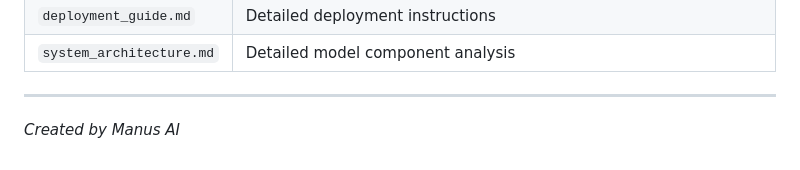
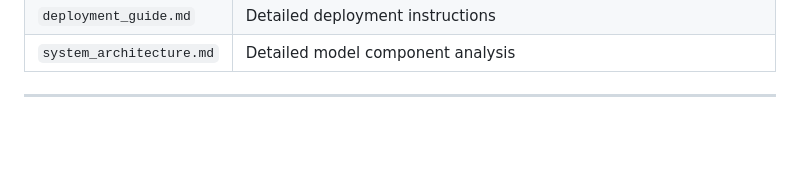
Before and after one commit to baithiprashanth07/FERVT-GNN, a Markdown page: FERVT-GNN_ Real-time Facial Expression Recognition with Vision Transformer and GNN.md, the part around the change. GitHub-like rendering; blank space fills up the shorter version.

```diff
--- a/FERVT-GNN_ Real-time Facial Expression Recognition with Vision Transformer and GNN.md
+++ b/FERVT-GNN_ Real-time Facial Expression Recognition with Vision Transformer and GNN.md
@@ -107,4 +107,3 @@ fer-deployment/
 | `system_architecture.md` | Detailed model component analysis |
 
 ---
-*Created by Manus AI*
```
